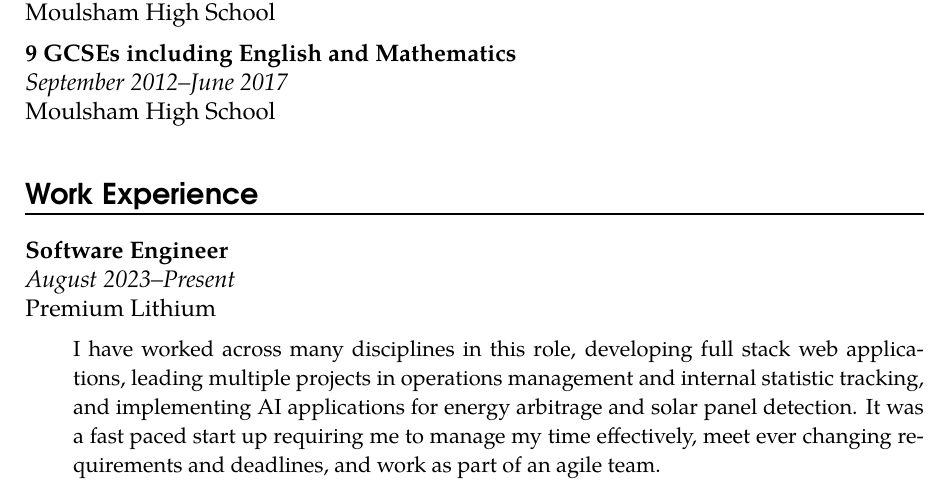
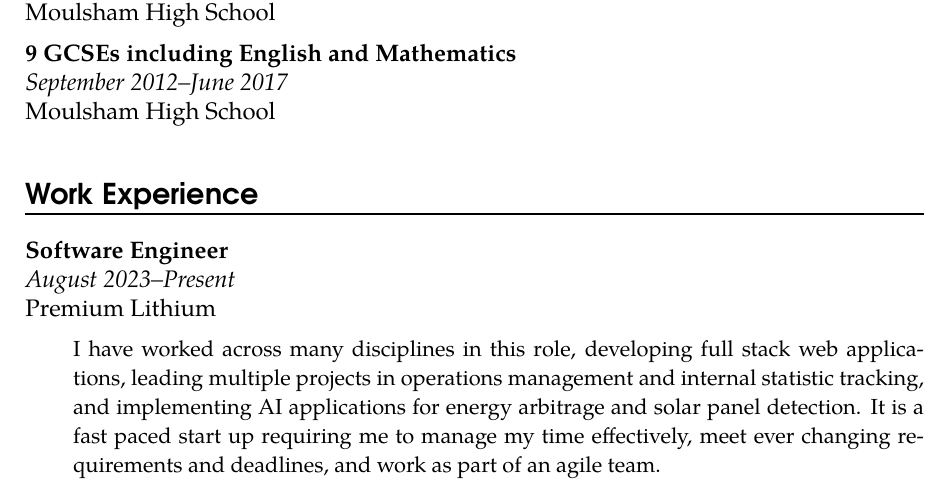
Before and after one commit to PeterG184/CV, a LaTeX CV (cv.tex): part of page 1 of 2, cut so that both start at the same text. Compiled offline with pdfLaTeX.

Commit message:
09/02/24

```diff
--- a/cv.tex
+++ b/cv.tex
@@ -126,7 +126,7 @@
 
 % work experience
 \section*{Work Experience}
-\work{Software Engineer}{August 2023--Present}{Premium Lithium}{I have worked across many disciplines in this role, developing full stack web applications, leading multiple projects in operations management and internal statistic tracking, and implementing AI applications for energy arbitrage and solar panel detection. It was a fast paced start up requiring me to manage my time effectively, meet ever changing requirements and deadlines, and work as part of an agile team.}
+\work{Software Engineer}{August 2023--Present}{Premium Lithium}{I have worked across many disciplines in this role, developing full stack web applications, leading multiple projects in operations management and internal statistic tracking, and implementing AI applications for energy arbitrage and solar panel detection. It is a fast paced start up requiring me to manage my time effectively, meet ever changing requirements and deadlines, and work as part of an agile team.}
 \newpage
 \work{Production Operator}{October 2021--August 2023}{DJ Assembly}{I have worked in all areas of production and manufacturing of electronic goods, including circuit assembly, box build, and inspection, testing and validation. I also gained experience in managing outgoing and internal stock and logistics.}
 \work{Customer Assistant}{June 2018--August 2020}{Matalan}{I worked in all areas of the store, with responsibilities including serving customers at the tills, management and selection of stock on the shop floor, and inventory management in the warehouse.}
```
Also changed, not shown: CV - Peter Gillingham.pdf, cv.pdf, 3 other files.
